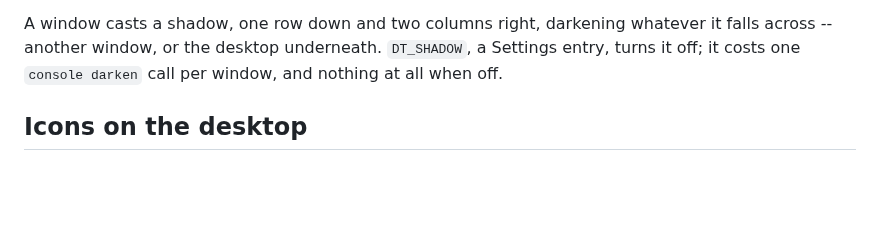
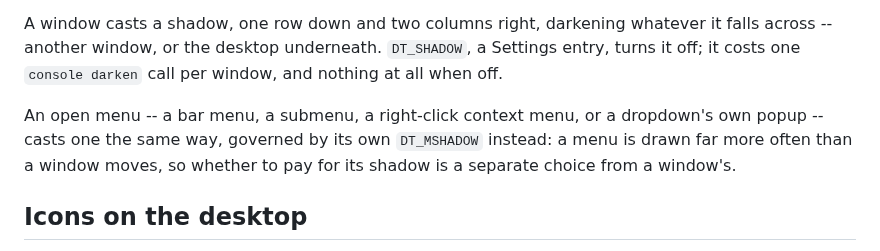
Before and after one commit to osakka/hibr, a Markdown page: docs/desktop.md, the part around the change. GitHub-like rendering; blank space fills up the shorter version.

```diff
--- a/docs/desktop.md
+++ b/docs/desktop.md
@@ -31,6 +31,11 @@ A window casts a shadow, one row down and two columns right, darkening
 whatever it falls across -- another window, or the desktop underneath.
 `DT_SHADOW`, a Settings entry, turns it off; it costs one `console darken`
 call per window, and nothing at all when off.
+
+An open menu -- a bar menu, a submenu, a right-click context menu, or a
+dropdown's own popup -- casts one the same way, governed by its own
+`DT_MSHADOW` instead: a menu is drawn far more often than a window moves, so
+whether to pay for its shadow is a separate choice from a window's.
 
 ## Icons on the desktop
 
```
Also changed, not shown: docs/img/desktop-settings.png, 4 other files.
